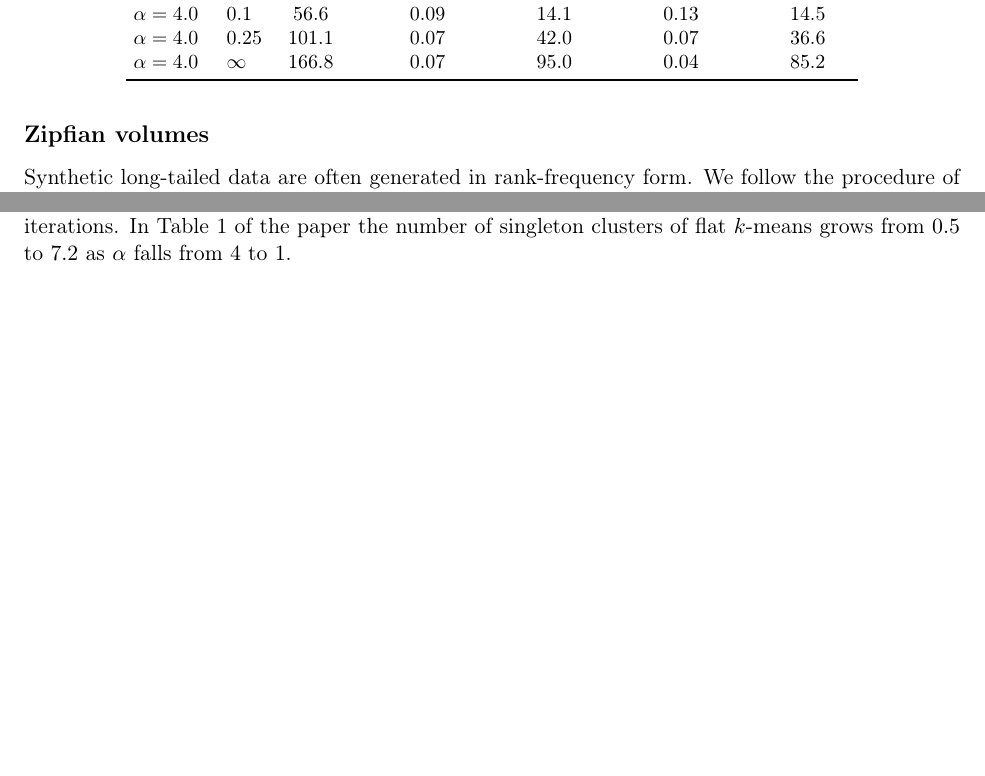
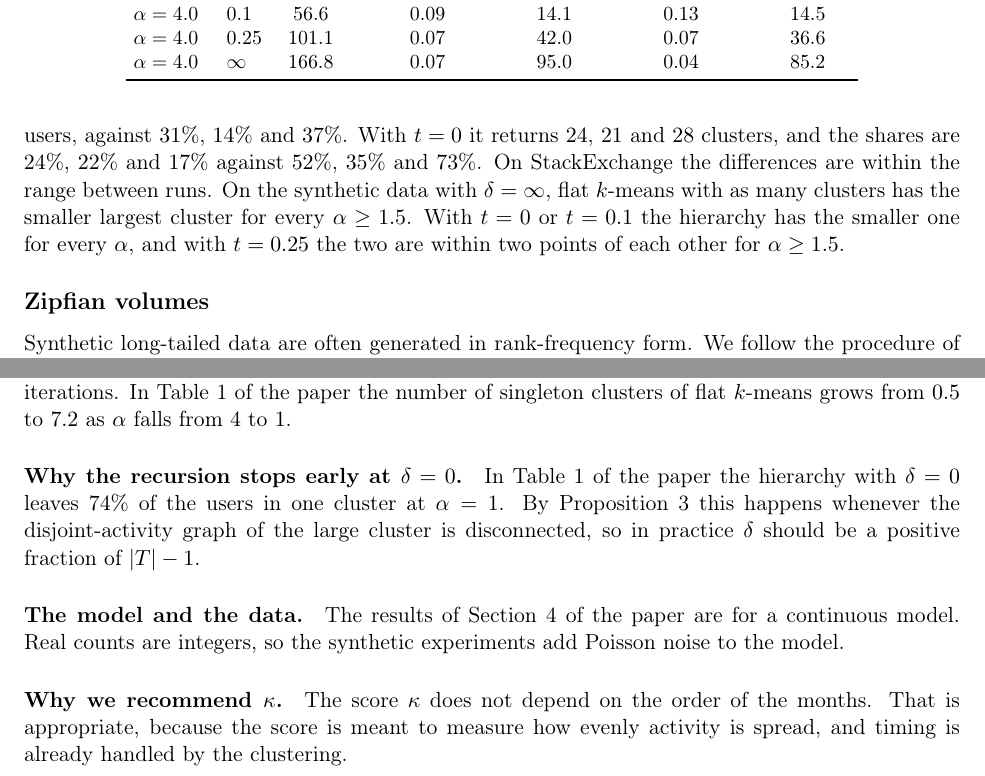
Before and after one commit to priyankaiitg/caldam2027-experiments, a LaTeX document (supplement.tex): two parts of pages 5 and 7 of 10, joined at a grey line, cut so that both start at the same text, the shorter picture padded with empty space. Compiled offline with pdfLaTeX.

Commit message:
[main] Supplement: add remaining details found by a sentence-level comparison

```diff
--- a/supplement.tex
+++ b/supplement.tex
@@ -175,6 +175,8 @@ $\alpha=4.0$ & $\infty$ & 166.8 & 0.07 & 95.0 & 0.04 & 85.2 \\
 \end{table}
 
 
+On the real data with $\delta=\infty$, flat $k$-means with as many clusters leaves $8\%$, $10\%$ and $20\%$ of the users in its largest cluster, against $13\%$, $7\%$ and $19\%$ for the hierarchy. With $t=0.1$ the hierarchy returns on average $42$, $49$ and $110$ clusters, and its largest cluster holds $13\%$, $11\%$ and $21\%$ of the users, against $31\%$, $14\%$ and $37\%$. With $t=0$ it returns $24$, $21$ and $28$ clusters, and the shares are $24\%$, $22\%$ and $17\%$ against $52\%$, $35\%$ and $73\%$. On StackExchange the differences are within the range between runs. On the synthetic data with $\delta=\infty$, flat $k$-means with as many clusters has the smaller largest cluster for every $\alpha\ge1.5$. With $t=0$ or $t=0.1$ the hierarchy has the smaller one for every $\alpha$, and with $t=0.25$ the two are within two points of each other for $\alpha\ge1.5$.
+
 \subsection*{Zipfian volumes}
 Synthetic long-tailed data are often generated in rank-frequency form. We follow the procedure of Agrawal et al.~\cite{agrawal2005ppolap}, who use Zipf parameter $0.5$ and a least frequent element that occurs $5$ times: the user of rank $r$ has volume $V_r=5\,(n/r)^s$, so the least active user has volume $5$, and for $s=0.5$ the total number of posts is about $10n$. Profiles are generated as in Section~7 of the paper, $\sigma_r\sim\mathrm{Dirichlet}(0.3\cdot\mathbf 1)$ with $N=28$, and counts are $x_{r,t}\sim\mathrm{Poisson}(V_r\sigma_{r,t})$, without the factor $N/4$ used there. The volumes are deterministic here and not random Pareto draws, so Theorem~3 applies only by analogy, with $\alpha=1/s$. Table~3 of the paper reports flat $k$-means with $k=10$ and five restarts.
 
@@ -219,6 +221,12 @@ where $u_i$ is either the count vector or its DFT. A C++ program runs Kruskal's
 
 \paragraph{Settings of the synthetic experiments.} Counts are $x_{i,t}\sim\mathrm{Poisson}(V_i\sigma_{i,t}N/4)$, where the factor $N/4=7$ gives the least active users about seven posts. Flat $k$-means uses at most $100$ Lloyd iterations. In Table~1 of the paper the number of singleton clusters of flat $k$-means grows from $0.5$ to $7.2$ as $\alpha$ falls from $4$ to $1$.
 
+\paragraph{Why the recursion stops early at $\delta=0$.} In Table~1 of the paper the hierarchy with $\delta=0$ leaves $74\%$ of the users in one cluster at $\alpha=1$. By Proposition~3 this happens whenever the disjoint-activity graph of the large cluster is disconnected, so in practice $\delta$ should be a positive fraction of $|T|-1$.
+
+\paragraph{The model and the data.} The results of Section~4 of the paper are for a continuous model. Real counts are integers, so the synthetic experiments add Poisson noise to the model.
+
+\paragraph{Why we recommend $\kappa$.} The score $\kappa$ does not depend on the order of the months. That is appropriate, because the score is meant to measure how evenly activity is spread, and timing is already handled by the clustering.
+
 \paragraph{The consistency score on the three datasets.} With $N=28$, $66$ and $100$ months, the value of the score for perfectly even activity is $\sqrt N=5.29$, $8.12$ and $10$. A user who posts evenly over many months scores high, and a user with one burst scores low.
 
 \paragraph{Cost of the diversity index.} With Prim's algorithm the index of a cluster $T$ takes $O(|T|^2N)$ time.
```
Also changed, not shown: supplement.pdf, supplement.tex (4 more changed lines).
